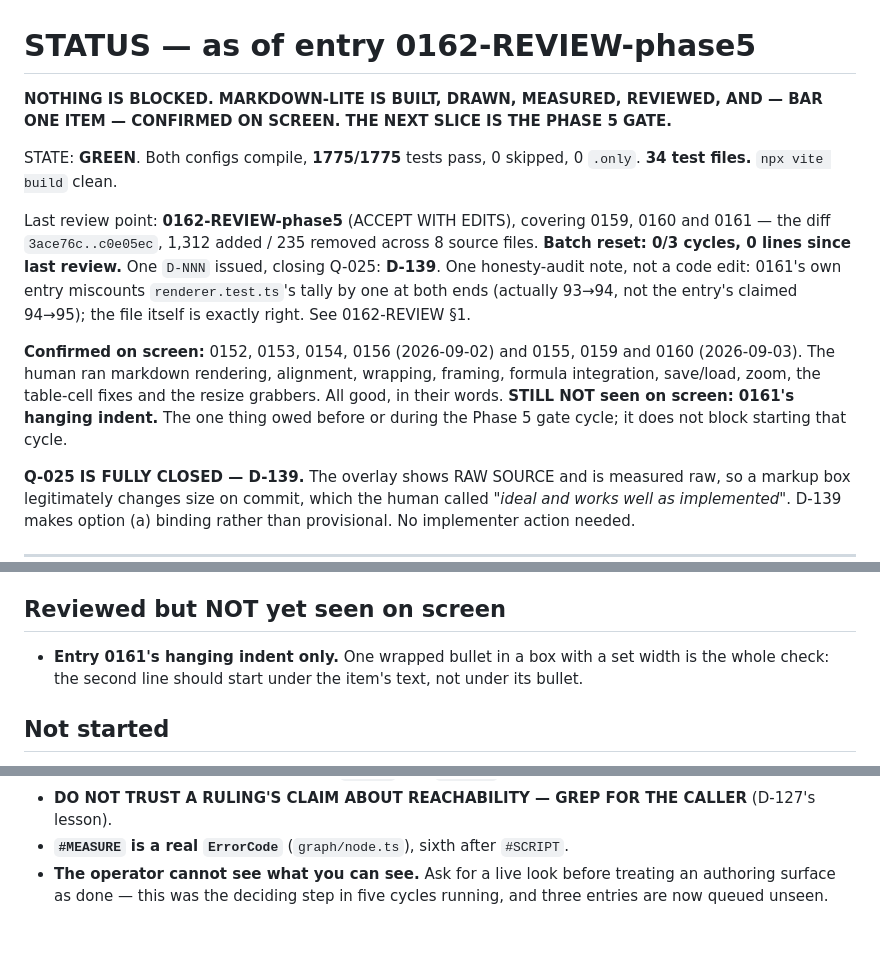
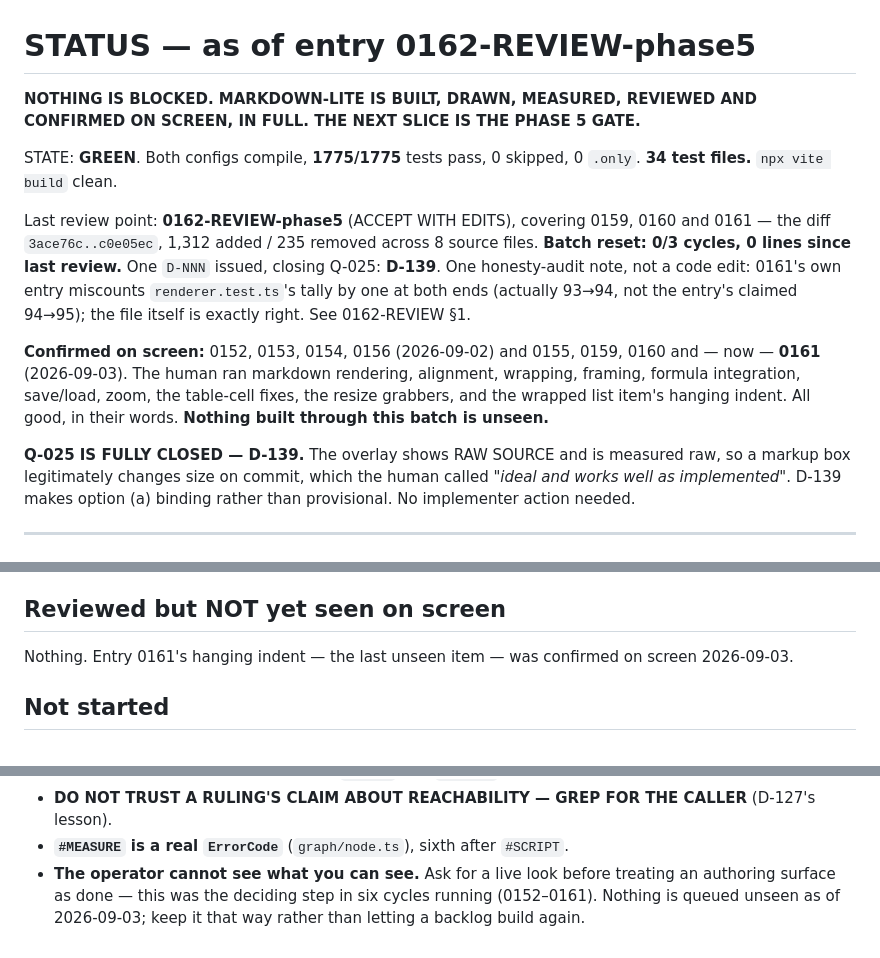
Before and after one commit to gatescrease-hash/beheader, a Markdown page: claude/STATUS.md, 3 parts joined by grey strips. Rendered like a GitHub page.

Commit message:
STATUS: entry 0161's hanging indent confirmed on screen
The human ran it 2026-09-03. Nothing built through the 0159-0161 batch, or reviewed at
0162-REVIEW, remains unseen. Updated the header, the confirmed-on-screen line, the
'reviewed but not yet seen' section (now empty), and the stale 'three entries queued
unseen' count in Gotchas.

Co-Authored-By: Claude Sonnet 5 <noreply@anthropic.com>

```diff
--- a/claude/STATUS.md
+++ b/claude/STATUS.md
@@ -1,7 +1,7 @@
 # STATUS — as of entry 0162-REVIEW-phase5
 
-**NOTHING IS BLOCKED. MARKDOWN-LITE IS BUILT, DRAWN, MEASURED, REVIEWED, AND — BAR ONE ITEM —
-CONFIRMED ON SCREEN. THE NEXT SLICE IS THE PHASE 5 GATE.**
+**NOTHING IS BLOCKED. MARKDOWN-LITE IS BUILT, DRAWN, MEASURED, REVIEWED AND CONFIRMED ON SCREEN, IN
+FULL. THE NEXT SLICE IS THE PHASE 5 GATE.**
 
 STATE: **GREEN**. Both configs compile, **1775/1775** tests pass, 0 skipped, 0 `.only`.
 **34 test files.** `npx vite build` clean.
@@ -12,11 +12,10 @@ diff `3ace76c..c0e05ec`, 1,312 added / 235 removed across 8 source files. **Batc
 not a code edit: 0161's own entry miscounts `renderer.test.ts`'s tally by one at both ends (actually
 93→94, not the entry's claimed 94→95); the file itself is exactly right. See 0162-REVIEW §1.
 
-**Confirmed on screen:** 0152, 0153, 0154, 0156 (2026-09-02) and 0155, 0159 and 0160 (2026-09-03).
-The human ran markdown rendering, alignment, wrapping, framing, formula integration, save/load,
-zoom, the table-cell fixes and the resize grabbers. All good, in their words.
-**STILL NOT seen on screen: 0161's hanging indent.** The one thing owed before or during the Phase 5
-gate cycle; it does not block starting that cycle.
+**Confirmed on screen:** 0152, 0153, 0154, 0156 (2026-09-02) and 0155, 0159, 0160 and — now —
+**0161** (2026-09-03). The human ran markdown rendering, alignment, wrapping, framing, formula
+integration, save/load, zoom, the table-cell fixes, the resize grabbers, and the wrapped list
+item's hanging indent. All good, in their words. **Nothing built through this batch is unseen.**
 
 **Q-025 IS FULLY CLOSED — D-139.** The overlay shows RAW SOURCE and is measured raw, so a markup box
 legitimately changes size on commit, which the human called *"ideal and works well as implemented"*.
@@ -279,8 +278,7 @@ rendering; D-123, Q-024 answered · **0142-REVIEW** `measuredWidth`; Q-024 CLOSE
 
 ## Reviewed but NOT yet seen on screen
 
-- **Entry 0161's hanging indent only.** One wrapped bullet in a box with a set width is the whole
-  check: the second line should start under the item's text, not under its bullet.
+Nothing. Entry 0161's hanging indent — the last unseen item — was confirmed on screen 2026-09-03.
 
 ## Not started
 
@@ -531,5 +529,5 @@ cycle settles for `fontSize`.
 - **DO NOT TRUST A RULING'S CLAIM ABOUT REACHABILITY — GREP FOR THE CALLER** (D-127's lesson).
 - **`#MEASURE` is a real `ErrorCode`** (`graph/node.ts`), sixth after `#SCRIPT`.
 - **The operator cannot see what you can see.** Ask for a live look before treating an authoring
-  surface as done — this was the deciding step in five cycles running, and three entries are now
-  queued unseen.
+  surface as done — this was the deciding step in six cycles running (0152–0161). Nothing is queued
+  unseen as of 2026-09-03; keep it that way rather than letting a backlog build again.
```
